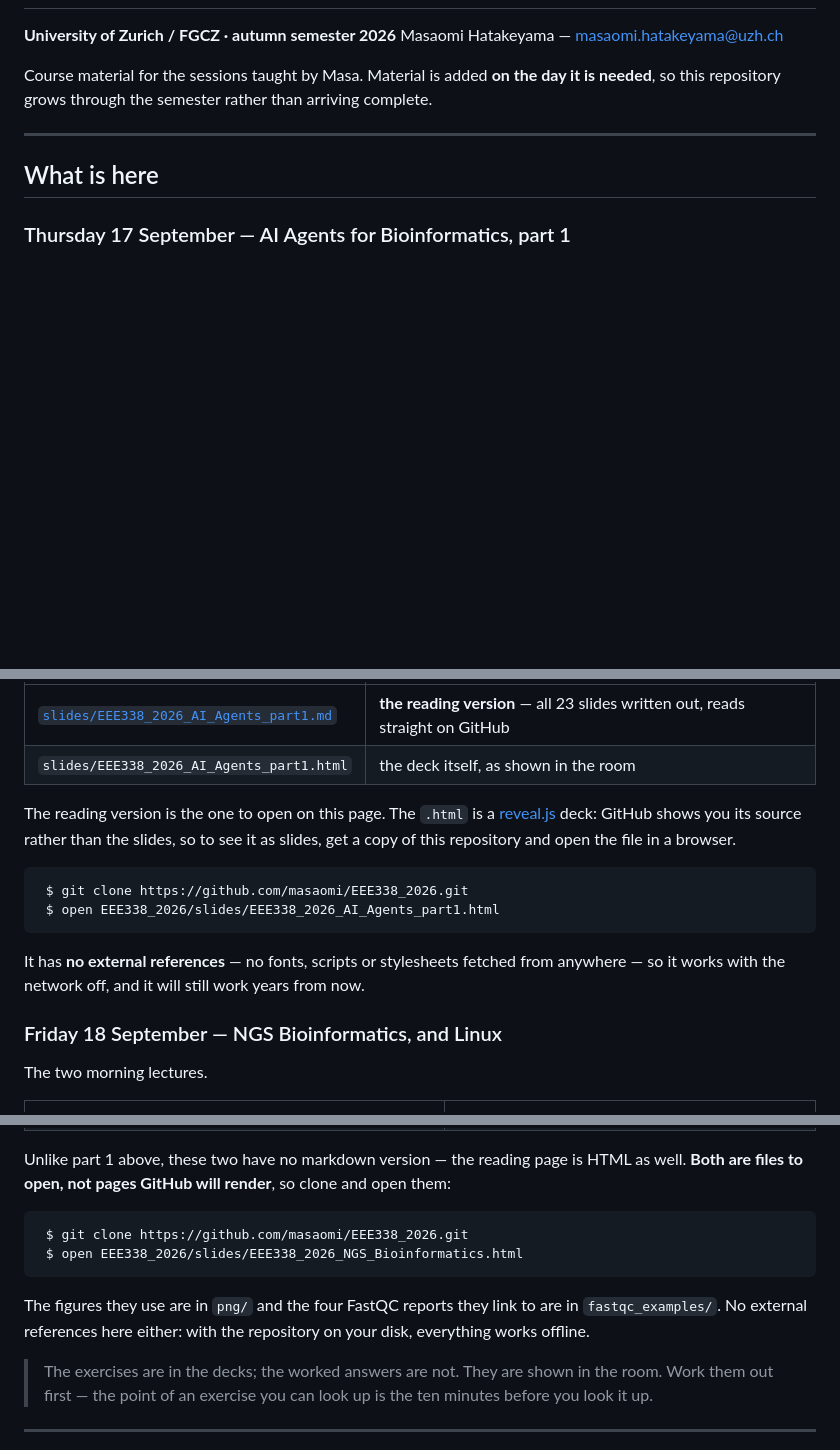
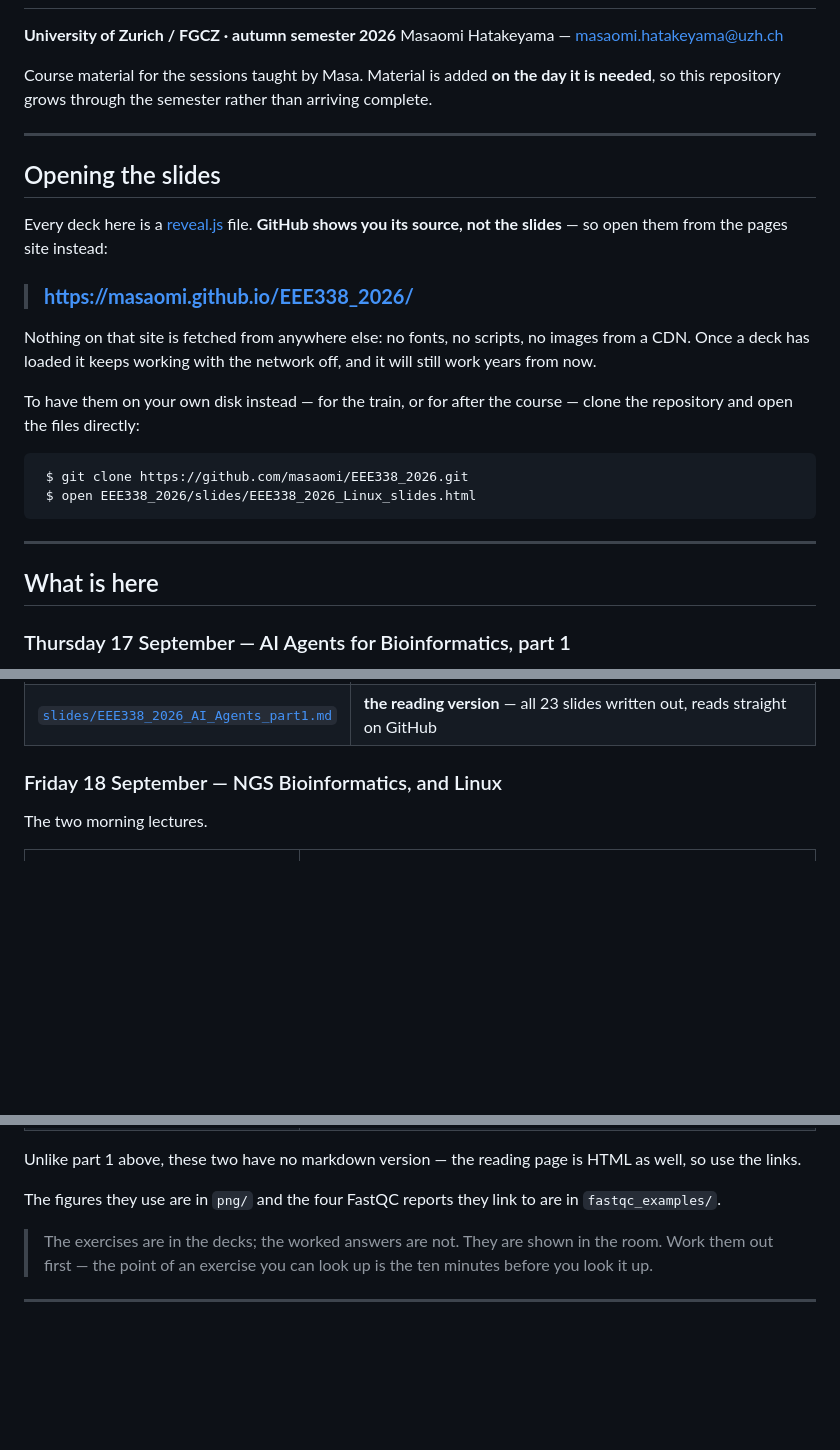
Before and after one commit to masaomi/EEE338_2026, a Markdown page: README.md, 3 parts joined by grey strips. Rendered like a GitHub page; blank space fills up the shorter version.

Commit message:
Link the slides instead of explaining how to unpack them
Pages is on, so the decks are pages now. The README said "GitHub shows you the
source, so clone the repository and open the file" in two places; that was the
honest instruction and it was also a job nobody does during a lecture. One
section at the top gives the address, and every deck below is a link.

Cloning is still there, one paragraph, for having them on your own disk — the
decks fetch nothing from anywhere, so a copy keeps working with the network off
and will keep working after this site is gone.

Co-Authored-By: Claude Opus 5 (1M context) <noreply@anthropic.com>

````diff
--- a/README.md
+++ b/README.md
@@ -9,6 +9,27 @@ arriving complete.
 
 ----
 
+## Opening the slides
+
+Every deck here is a [reveal.js](https://revealjs.com) file. **GitHub shows you
+its source, not the slides** — so open them from the pages site instead:
+
+> ### **<https://masaomi.github.io/EEE338_2026/>**
+
+Nothing on that site is fetched from anywhere else: no fonts, no scripts, no
+images from a CDN. Once a deck has loaded it keeps working with the network off,
+and it will still work years from now.
+
+To have them on your own disk instead — for the train, or for after the course —
+clone the repository and open the files directly:
+
+```sh
+ $ git clone https://github.com/masaomi/EEE338_2026.git
+ $ open EEE338_2026/slides/EEE338_2026_Linux_slides.html
+```
+
+----
+
 ## What is here
 
 ### Thursday 17 September — AI Agents for Bioinformatics, part 1
@@ -20,19 +42,4 @@ The one-hour lecture, and the setup that goes with it.
 | [`slides/EEE338_2026_AI_Agents_part1.md`](slides/EEE338_2026_AI_Agents_part1.md) | **the reading version** — all 23 slides written out, reads straight on GitHub |
-| `slides/EEE338_2026_AI_Agents_part1.html` | the deck itself, as shown in the room |
-
-The reading version is the one to open on this page. The `.html` is a
-[reveal.js](https://revealjs.com) deck: GitHub shows you its source rather than
-the slides, so to see it as slides, get a copy of this repository and open the
-file in a browser.
-
-```sh
- $ git clone https://github.com/masaomi/EEE338_2026.git
- $ open EEE338_2026/slides/EEE338_2026_AI_Agents_part1.html
-```
-
-It has **no external references** — no fonts, scripts or stylesheets fetched
-from anywhere — so it works with the network off, and it will still work years
-from now.
 
 ### Friday 18 September — NGS Bioinformatics, and Linux
 
@@ -47,16 +52,9 @@ The two morning lectures.
 
 Unlike part 1 above, these two have no markdown version — the reading page is
-HTML as well. **Both are files to open, not pages GitHub will render**, so clone
-and open them:
-
-```sh
- $ git clone https://github.com/masaomi/EEE338_2026.git
- $ open EEE338_2026/slides/EEE338_2026_NGS_Bioinformatics.html
-```
+HTML as well, so use the links.
 
 The figures they use are in `png/` and the four FastQC reports they link to are
-in `fastqc_examples/`. No external references here either: with the repository
-on your disk, everything works offline.
+in `fastqc_examples/`.
 
 > The exercises are in the decks; the worked answers are not. They are shown in
 > the room. Work them out first — the point of an exercise you can look up is
````
Also changed, not shown: other parts of README.md (+3 -4 lines).
